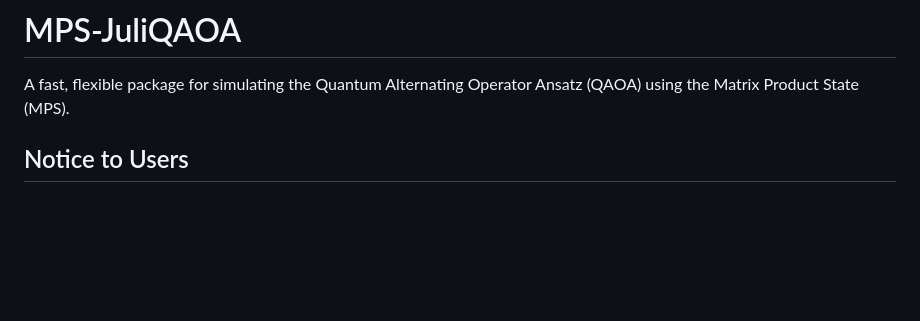
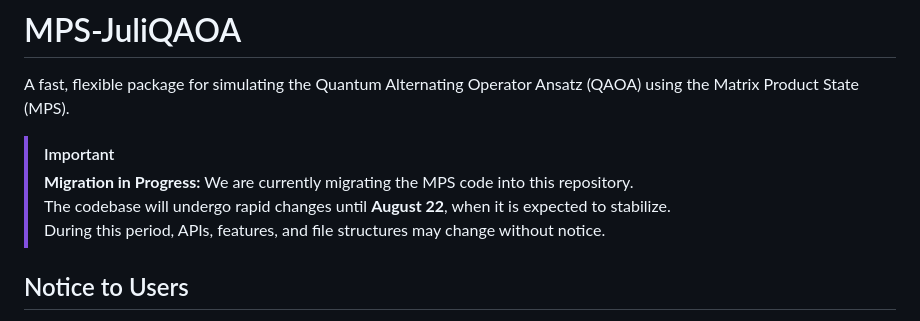
Before and after one commit to lanl/JuliQAOA.jl, a Markdown page: README.md, the part around the change. Drawn GitHub-style; blank space fills up the shorter version.

```diff
--- a/README.md
+++ b/README.md
@@ -1,6 +1,12 @@
 # MPS-JuliQAOA
 
 A fast, flexible package for simulating the Quantum Alternating Operator Ansatz (QAOA) using the Matrix Product State (MPS).
+
+> [!IMPORTANT]
+> **Migration in Progress:** We are currently migrating the MPS code into this repository.
+> The codebase will undergo rapid changes until **August 22**, when it is expected to stabilize.
+> During this period, APIs, features, and file structures may change without notice.
+
 
 ## Notice to Users
 
```
